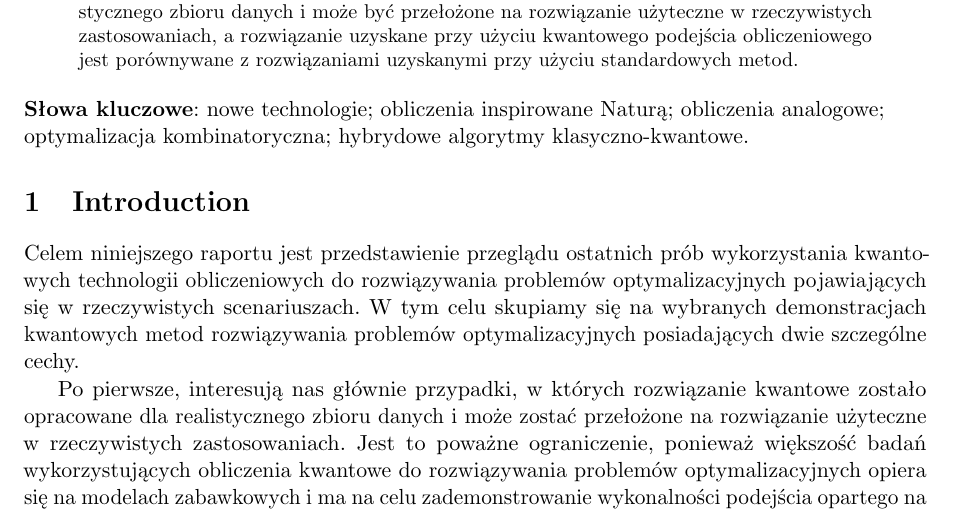
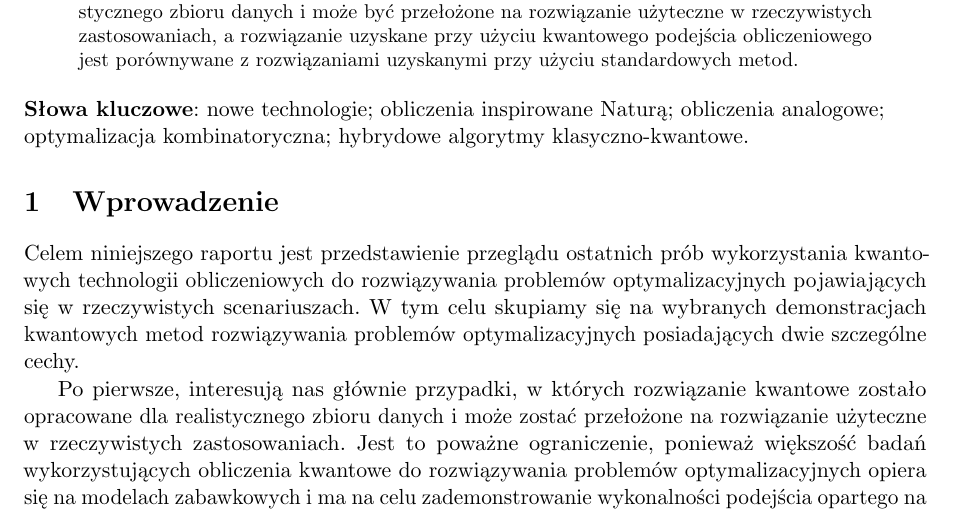
Before and after one commit to jmiszczak/nisq-qprog-tutorial, a LaTeX paper (quantum_optimization_applications/quantum_optimization_applications_II_pl.tex): part of page 1 of 11, cut so that both start at the same text. Compiled offline with pdfLaTeX.

Commit message:
Fixed section

```diff
--- a/quantum_optimization_applications/quantum_optimization_applications_II_pl.tex
+++ b/quantum_optimization_applications/quantum_optimization_applications_II_pl.tex
@@ -53,7 +53,7 @@ nowe technologie \sep obliczenia inspirowane Naturą \sep obliczenia analogowe \
 %\newpage
 
 %-------------------------------------------------------------------------------
-\section{Introduction}
+\section{Wprowadzenie}
 %-------------------------------------------------------------------------------
 
 Celem niniejszego raportu jest przedstawienie przeglądu ostatnich prób wykorzystania kwantowych technologii obliczeniowych do rozwiązywania problemów optymalizacyjnych pojawiających się w rzeczywistych scenariuszach. W tym celu skupiamy się na wybranych demonstracjach kwantowych metod rozwiązywania problemów optymalizacyjnych posiadających dwie szczególne cechy.
```
